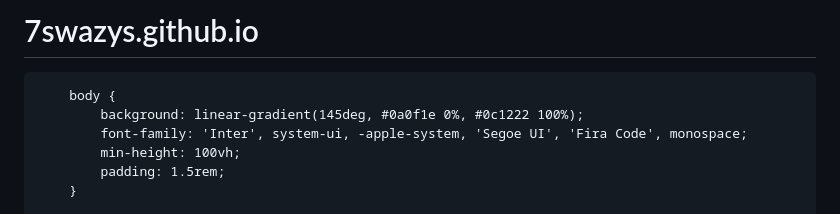
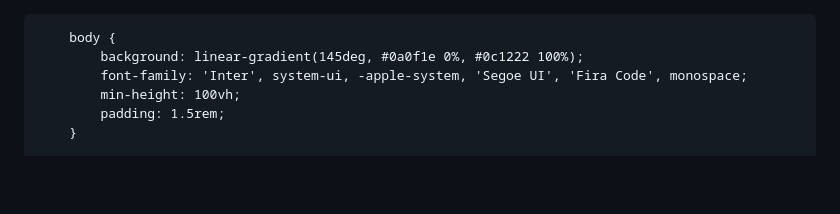
Before and after one commit to 7swazys/7swazys.github.io, a Markdown page: README.md, the part around the change. GitHub-like rendering; blank space fills up the shorter version.

```diff
--- a/README.md
+++ b/README.md
@@ -1,5 +1,3 @@
-# 7swazys.github.io
-<!DOCTYPE html>
 <html lang="en">
 <head>
     <meta charset="UTF-8">
```
